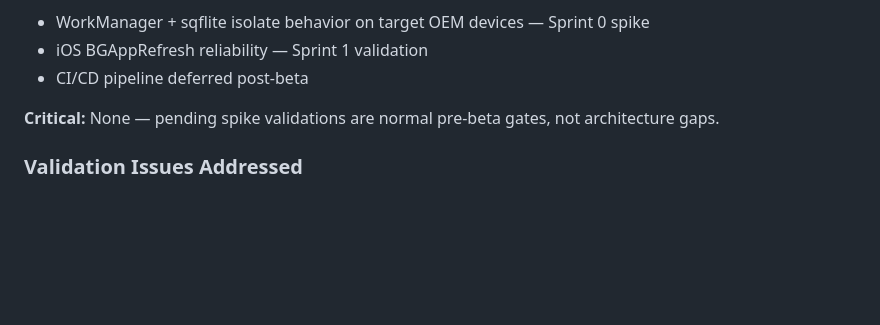
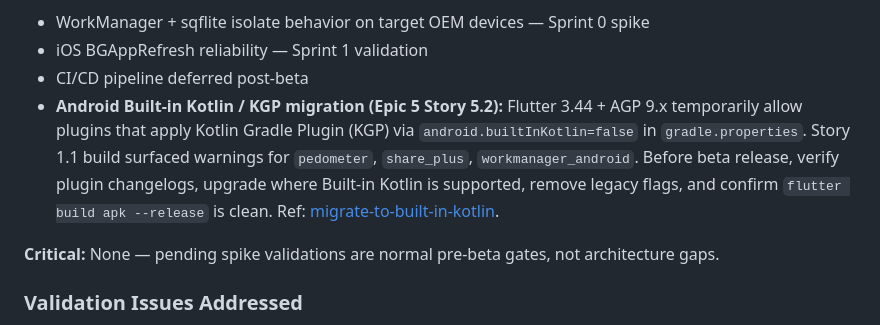
Before and after one commit to Enterenn/astra-app, a Markdown page: _bmad-output/planning-artifacts/architecture.md, the part around the change. Drawn GitHub-style; blank space fills up the shorter version.

```diff
--- a/_bmad-output/planning-artifacts/architecture.md
+++ b/_bmad-output/planning-artifacts/architecture.md
@@ -886,6 +886,7 @@ astra-app/                              # Git repo root = Flutter app root (D-18
 - WorkManager + sqflite isolate behavior on target OEM devices — Sprint 0 spike
 - iOS BGAppRefresh reliability — Sprint 1 validation
 - CI/CD pipeline deferred post-beta
+- **Android Built-in Kotlin / KGP migration (Epic 5 Story 5.2):** Flutter 3.44 + AGP 9.x temporarily allow plugins that apply Kotlin Gradle Plugin (KGP) via `android.builtInKotlin=false` in `gradle.properties`. Story 1.1 build surfaced warnings for `pedometer`, `share_plus`, `workmanager_android`. Before beta release, verify plugin changelogs, upgrade where Built-in Kotlin is supported, remove legacy flags, and confirm `flutter build apk --release` is clean. Ref: [migrate-to-built-in-kotlin](https://docs.flutter.dev/release/breaking-changes/migrate-to-built-in-kotlin/for-app-developers).
 
 **Critical:** None — pending spike validations are normal pre-beta gates, not architecture gaps.
 
```
Also changed, not shown: _bmad-output/planning-artifacts/epics.md (+8 -0 lines), 1 other file.
